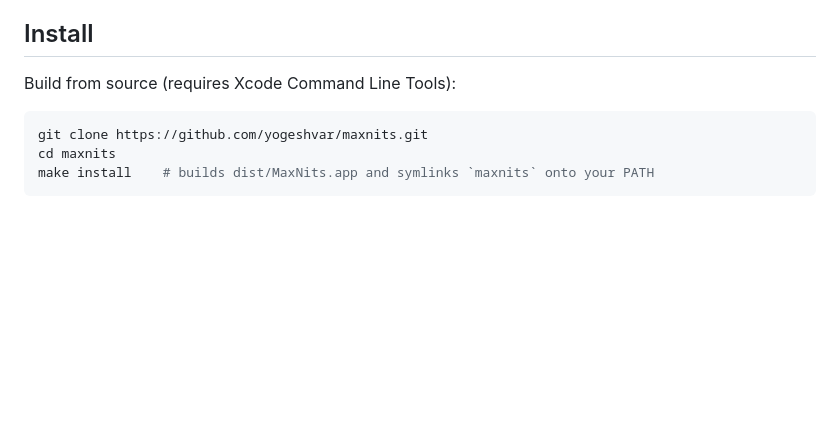
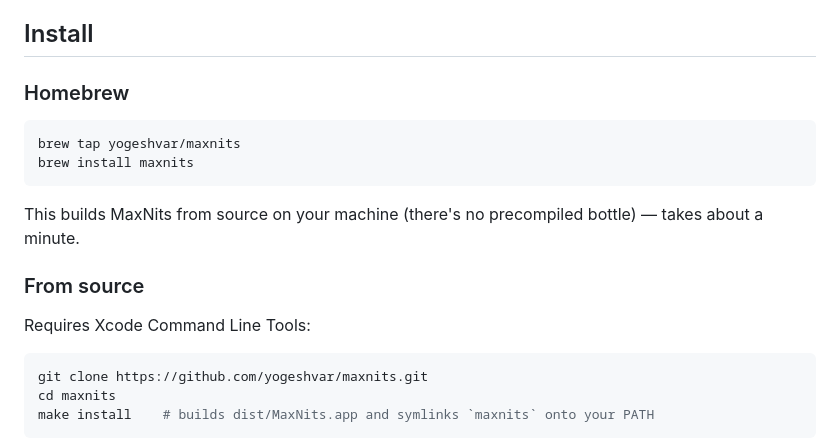
Before and after one commit to yogeshvar/maxnits, a Markdown page: README.md, the part around the change. GitHub-like rendering; blank space fills up the shorter version.

Commit message:
Document Homebrew install
Published a tap at yogeshvar/homebrew-maxnits (brew tap yogeshvar/maxnits
&& brew install maxnits), backed by the v0.1.0 tag/release. Verified
end-to-end: brew install builds from source, brew test and brew audit
both pass clean, and the installed binary correctly drives the daemon
(EDR headroom engages/releases as expected).

Co-Authored-By: Claude Fable 5 <noreply@anthropic.com>

````diff
--- a/README.md
+++ b/README.md
@@ -29,7 +29,18 @@ Both overlays are just windows owned by a small background daemon process — qu
 
 ## Install
 
-Build from source (requires Xcode Command Line Tools):
+### Homebrew
+
+```sh
+brew tap yogeshvar/maxnits
+brew install maxnits
+```
+
+This builds MaxNits from source on your machine (there's no precompiled bottle) — takes about a minute.
+
+### From source
+
+Requires Xcode Command Line Tools:
 
 ```sh
 git clone https://github.com/yogeshvar/maxnits.git
````
